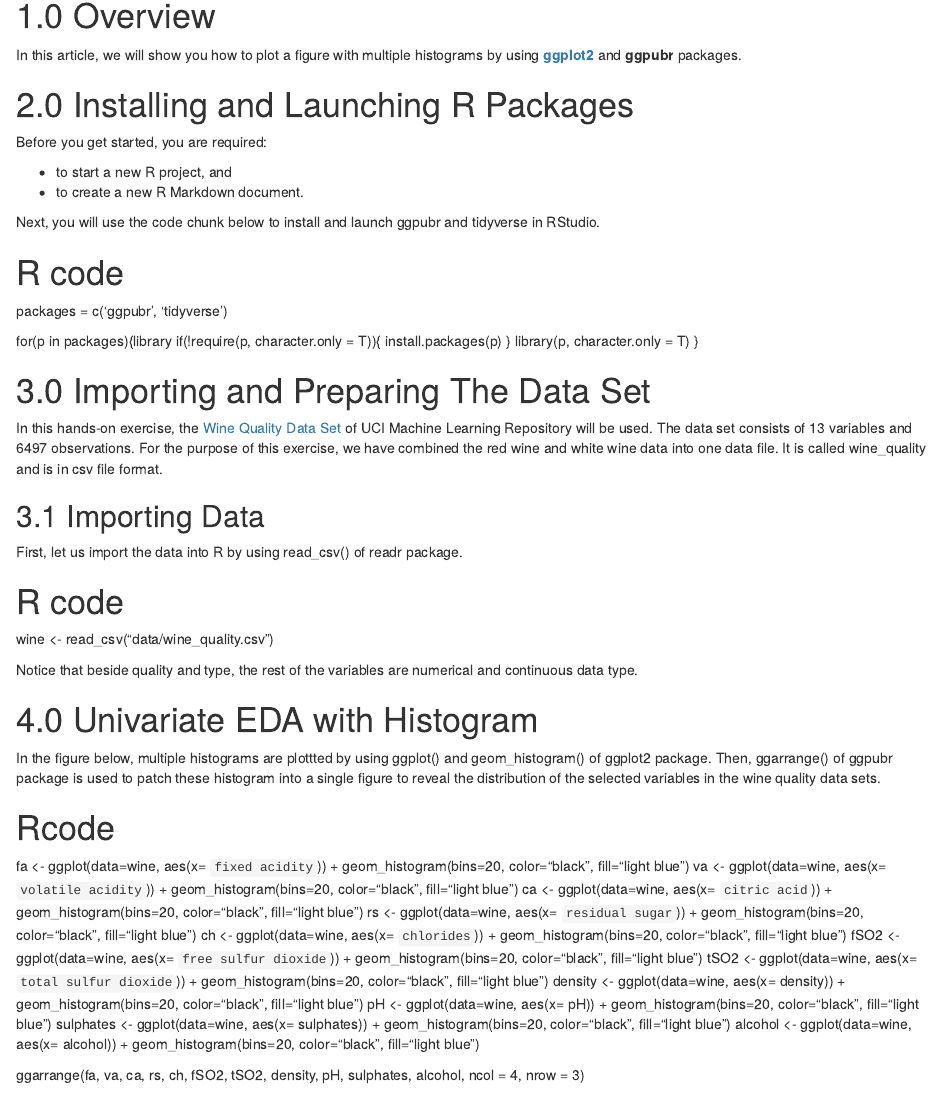
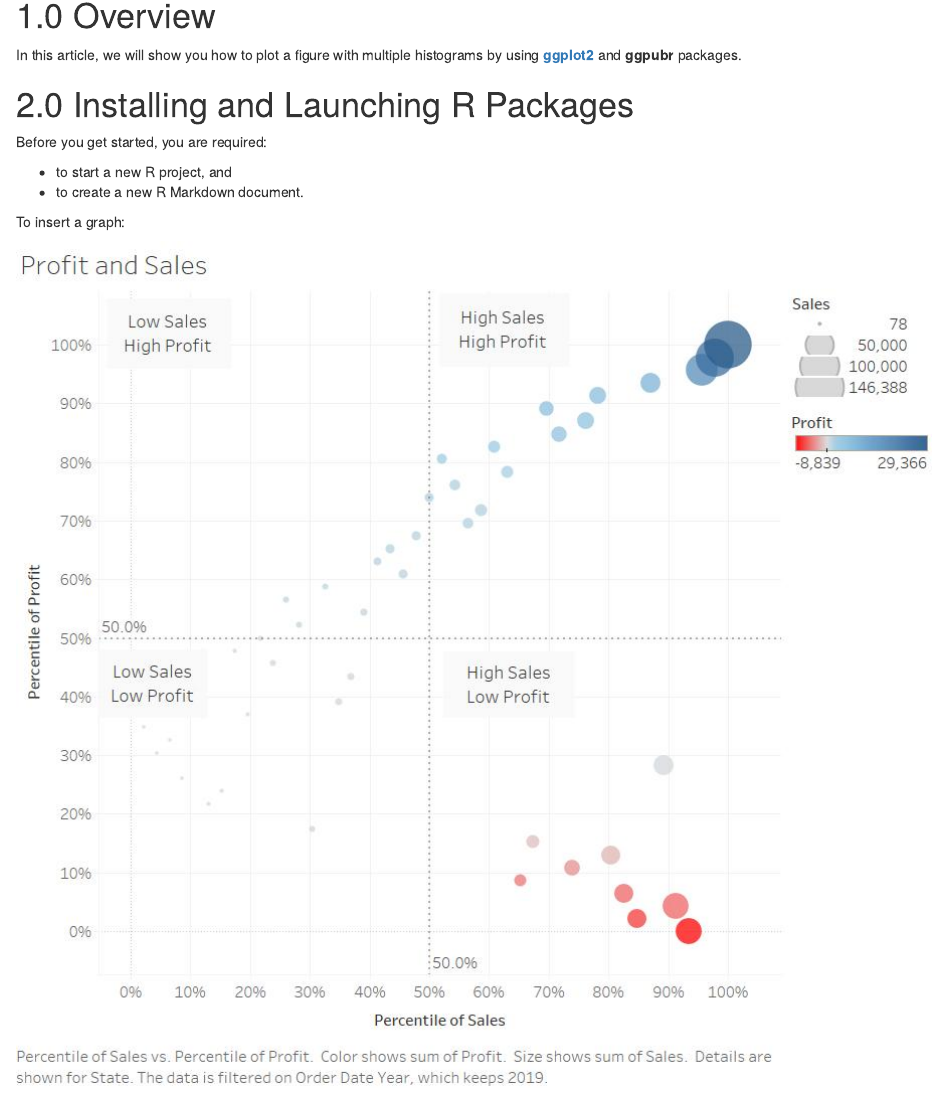
Before and after one commit to ryanchan2020/R4DSA, an R Markdown document (_posts/2021-05-22-dataviz-makeover-1/dataviz-makeover-1.Rmd): the page in a window 1100 px wide, from 140 px down. Rendered offline with R 4.5, knitr and Pandoc, with nearby package versions; drawn as R Markdown's standard HTML page in place of the format the file asks for.

Commit message:
Posting images

```diff
--- a/_posts/2021-05-22-dataviz-makeover-1/dataviz-makeover-1.Rmd
+++ b/_posts/2021-05-22-dataviz-makeover-1/dataviz-makeover-1.Rmd
@@ -27,6 +27,10 @@ Before you get started, you are required:
 
 * to start a new R project, and
 * to create a new R Markdown document.
+
+To insert a graph:
+
+![](img/Profit and Sales.jpg)
 
 Next, you will use the code chunk below to install and launch ggpubr and tidyverse in RStudio.
 
```
Also changed, not shown: _posts/2021-05-22-dataviz-makeover-1/dataviz-makeover-1.html, _posts/2021-05-22-dataviz-makeover-1/img/Profit and Sales.jpg (added), 4 other files.
